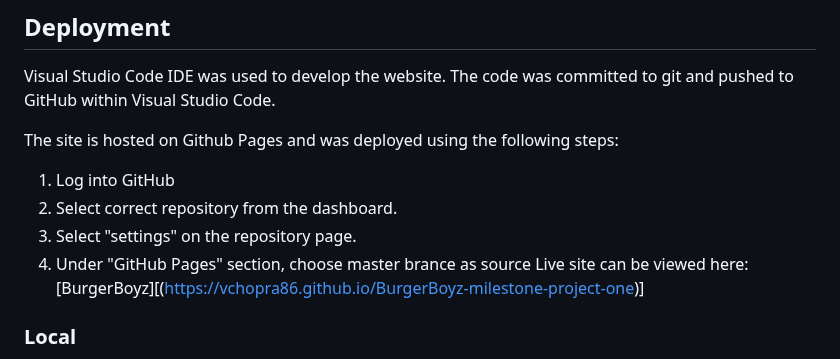
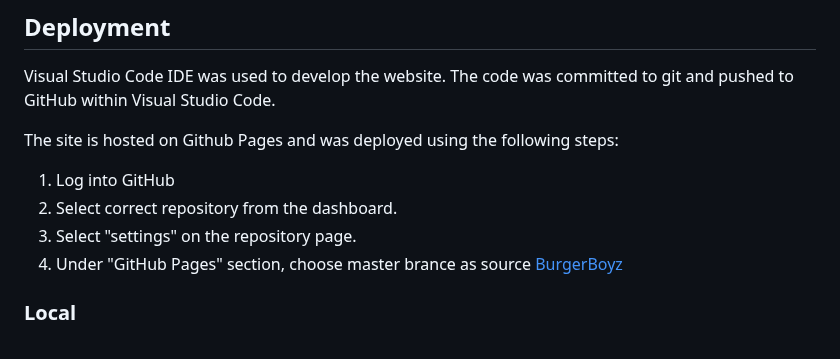
Before and after one commit to VCHOPRA86/BurgerBoyz, a Markdown page: README.md, the part around the change. Rendered like a GitHub page.

```diff
--- a/README.md
+++ b/README.md
@@ -167,7 +167,7 @@ The site is hosted on Github Pages and was deployed using the following steps:
 2. Select correct repository from the dashboard.
 3. Select "settings" on the repository page.
 4. Under "GitHub Pages" section, choose master brance as source
-Live site can be viewed here: [BurgerBoyz][(https://vchopra86.github.io/BurgerBoyz-milestone-project-one)]
+   [BurgerBoyz](https://vchopra86.github.io/BurgerBoyz-milestone-project-one/)
 
 ### Local
 
```
